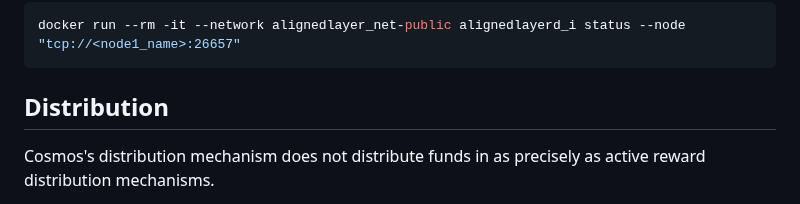
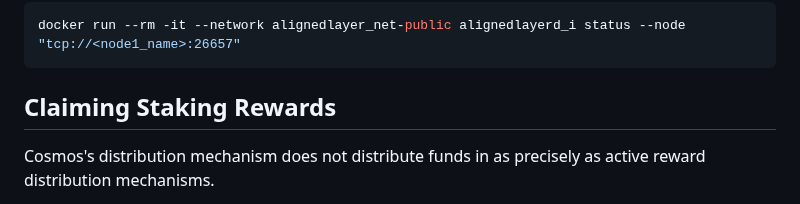
Before and after one commit to eminmtas/aligned_layer_tendermint, a Markdown page: README.md, the part around the change. Rendered like a GitHub page.

Commit message:
Rename section
Co-authored-by: Mauro Toscano <12560266+MauroToscano@users.noreply.github.com>

````diff
--- a/README.md
+++ b/README.md
@@ -225,7 +225,7 @@ You can verify that it works by running (replacing `<node1_name>` by the name of
 docker run --rm -it --network alignedlayer_net-public alignedlayerd_i status --node "tcp://<node1_name>:26657"
 ```
 
-## Distribution
+## Claiming Staking Rewards
 Cosmos's distribution mechanism does not distribute funds in as precisely as active reward distribution mechanisms.
 
 Validators and delegators can use the following commands to claim their rewards:
````
